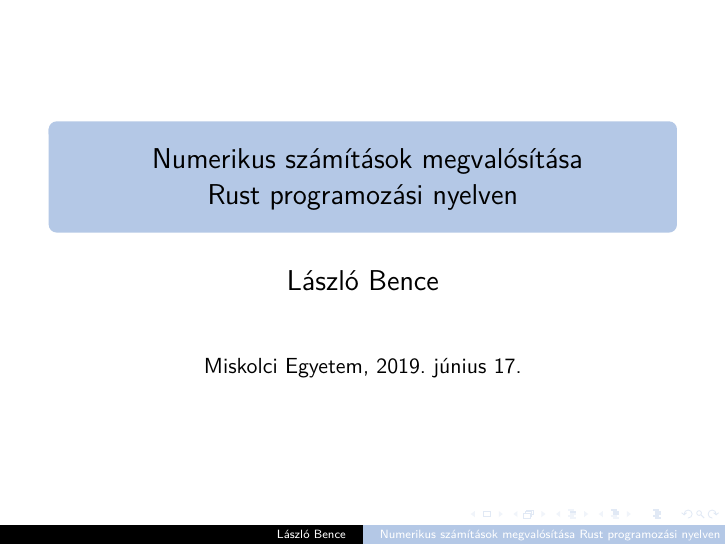
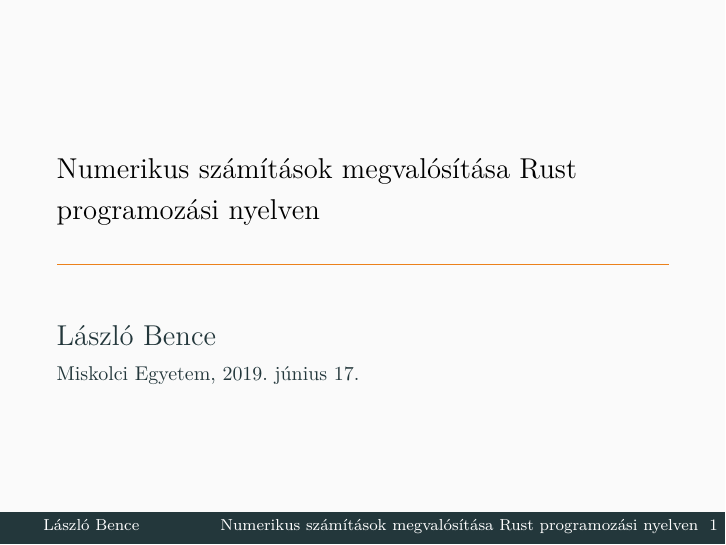
Before and after one commit to bencelaszlo/szakdolgozat-numerical-methods-rust, LaTeX slides (prez/prez.tex): page 1 of 15. Compiled offline with XeLaTeX; a missing font is replaced by an installed copy or a similar font.

Commit message:
Change LaTeX Beamer theme to Metrpolis in the presentation.

```diff
--- a/prez/prez.tex
+++ b/prez/prez.tex
@@ -8,7 +8,7 @@
 \definecolor{keret}{RGB}{220,220,220}
 \lstset{
 backgroundcolor=\color{paszt},
-% showlines=true,
+ showlines=true,
 framexleftmargin=4mm,
 framexrightmargin=4mm,
 framextopmargin=2mm,
@@ -18,41 +18,25 @@
 rulecolor=\color{keret}
 }
 
-\usetheme{Copenhagen}
-\useinnertheme{rectangles}
+\usetheme{metropolis}
+\setbeamertemplate{frame footer}{\hspace{15pt} László Bence \hspace{35pt} \inserttitle}
 
-%\usetheme{Berlin}
-%\usecolortheme{beaver}
-%\useinnertheme{beaver}
-
-% ---- Mongo theme ----
-%\definecolor{light-background}{RGB}{210,250,170}
-%\definecolor{dark-background}{RGB}{128,92,64}
-%\usecolortheme[RGB={220,250,180}]{structure}
-
-% ---- Vanilla theme ----
-% \definecolor{light-background}{RGB}{250,250,190}
-% \definecolor{dark-background}{RGB}{128,92,64}
-% \usecolortheme[RGB={210, 210, 140}]{structure}
-
-% ---- Blue theme ----
-\definecolor{light-background}{RGB}{200,220,240}
-\definecolor{dark-background}{RGB}{100,110,120}
-\usecolortheme[RGB={180, 200, 230}]{structure}
-
-% ---- Green theme ----
-%\definecolor{light-background}{RGB}{229,237,204}
-%\definecolor{dark-background}{RGB}{156,163,140}
-%\usecolortheme[RGB={180, 210, 150}]{structure}
-
-%\setbeamercolor{palette primary}{fg=black, bg=light-background}
-%\setbeamercolor{palette quaternary}{fg=white,bg=dark-background}
+\definecolor{metropolis-dark}{RGB}{35,55,59}
+\setbeamercolor{footline}{bg=metropolis-dark,fg=white}
+\setbeamertemplate{footline}{%
+  \begin{beamercolorbox}[wd=\textwidth, sep=1.5ex]{footline}% <- default 3ex
+    \usebeamerfont{page number in head/foot}%
+    \usebeamertemplate*{frame footer}
+    \hfill%
+    \usebeamertemplate*{frame numbering}
+  \end{beamercolorbox}%
+}
 
 \setbeamercolor{title}{fg=black}
-\setbeamercolor{frametitle}{fg=black}
 
 % Set font
 %\usefonttheme{structurebold}
+\usefonttheme{professionalfonts}%requiredformathspec\usepackage{mathspec}\setsansfont[BoldFont={Fira Sans},Numbers={OldStyle}]{Fira Sans Light}\setmathsfont(Digits)[Numbers={Lining, Proportional}]{FiraSans Light}
 
 \frenchspacing
 
@@ -87,7 +63,10 @@
 \title[Numerikus számítások megvalósítása Rust programozási nyelven]{
 {\Large Numerikus számítások megvalósítása \\ Rust programozási nyelven}
 }
+\title[Short Version]{Numerikus számítások megvalósítása Rust programozási nyelven}
+
 \author[László Bence]{\Large László Bence}
+
 \date{Miskolci Egyetem, 2019. június 17.}
 
 % --------------------
```
Also changed, not shown: prez/prez.tex (8 more changed lines).
